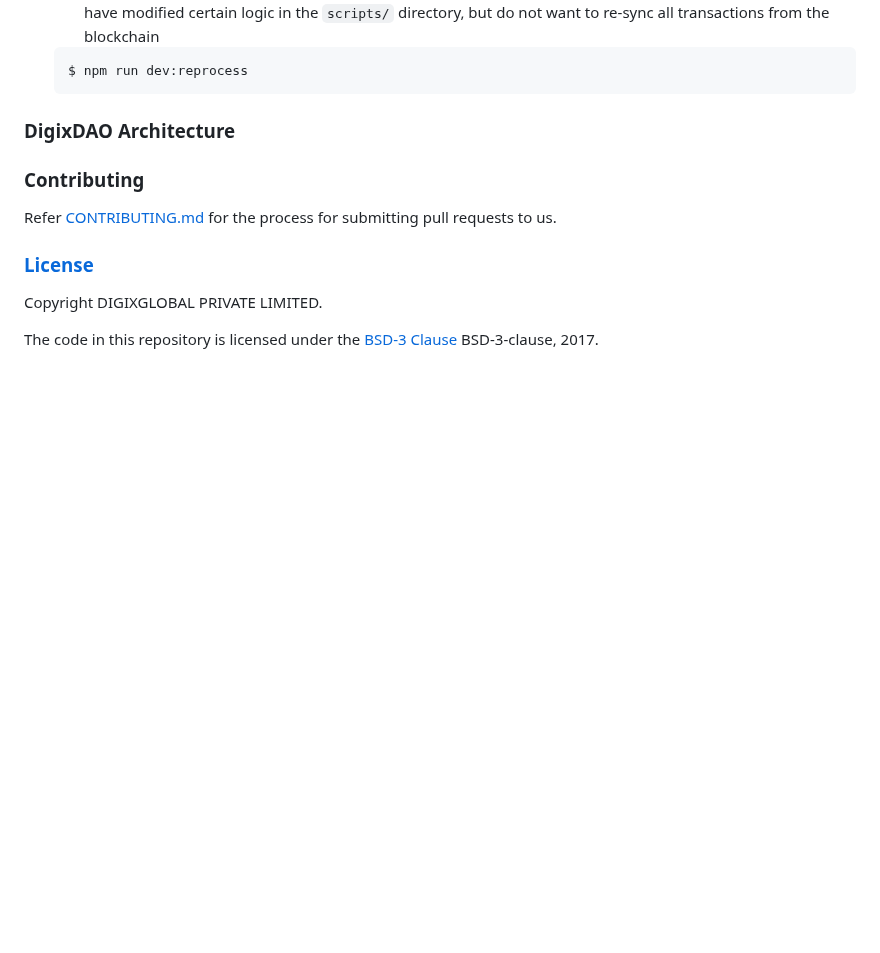
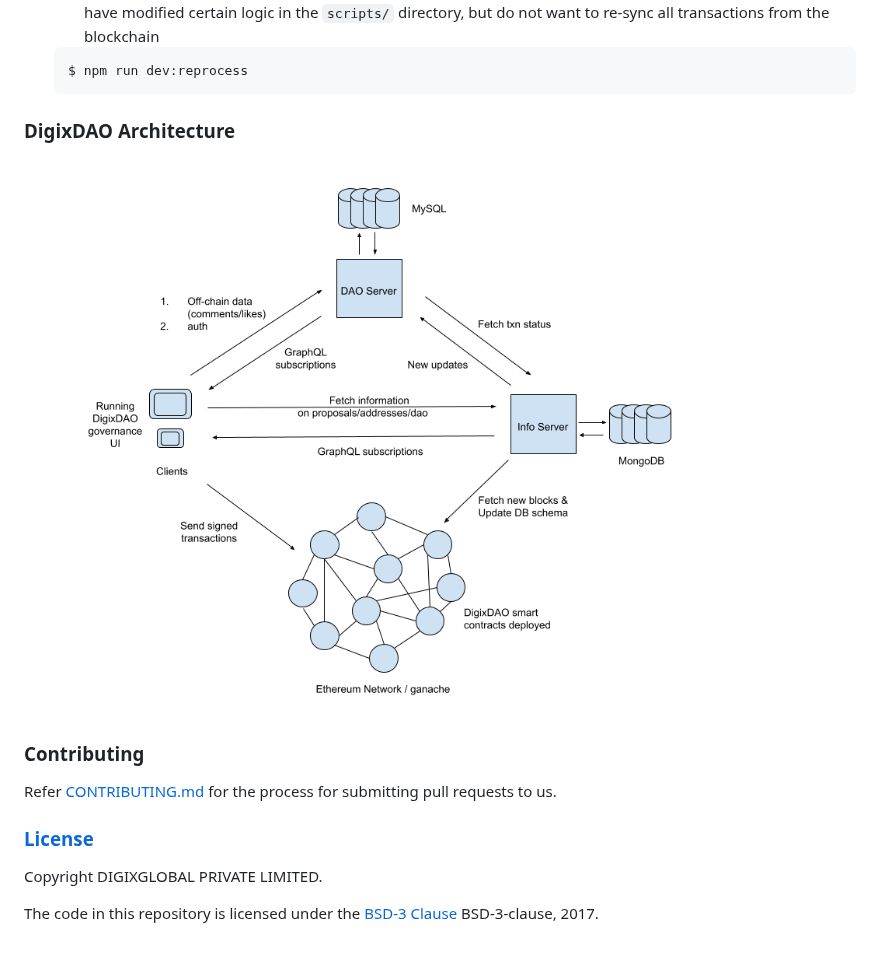
Before and after one commit to DigixGlobal/info-server, a Markdown page: README.md, the part around the change. Rendered like a GitHub page; pictures changed too: docs/digixdao-architecture.png (added); blank space fills up the shorter version.

Commit message:
architecture image

```diff
--- a/README.md
+++ b/README.md
@@ -39,6 +39,8 @@ $ sudo service mongod start
 
 ### DigixDAO Architecture
 
+![DigixDAO Architecture](docs/digixdao-architecture.png)
+
 ### Contributing
 Refer [CONTRIBUTING.md](./CONTRIBUTING.md) for the process for submitting pull requests to us.
 
```
